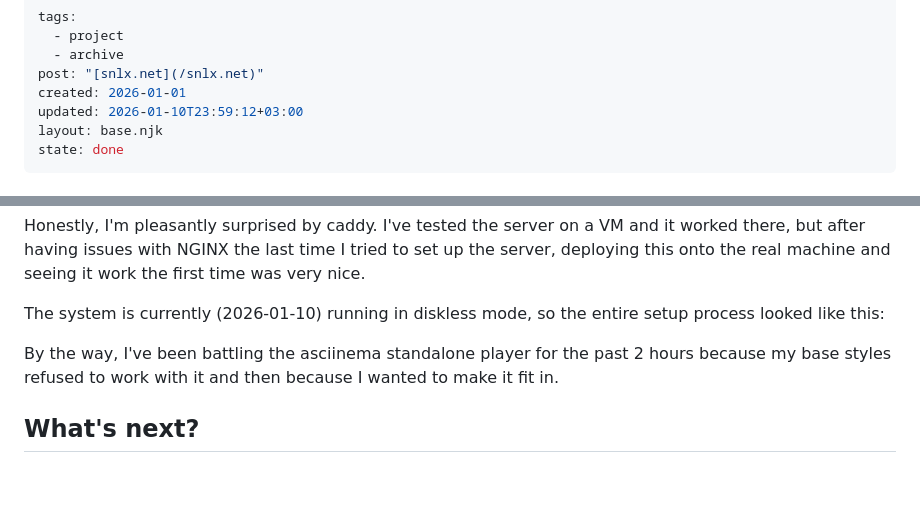
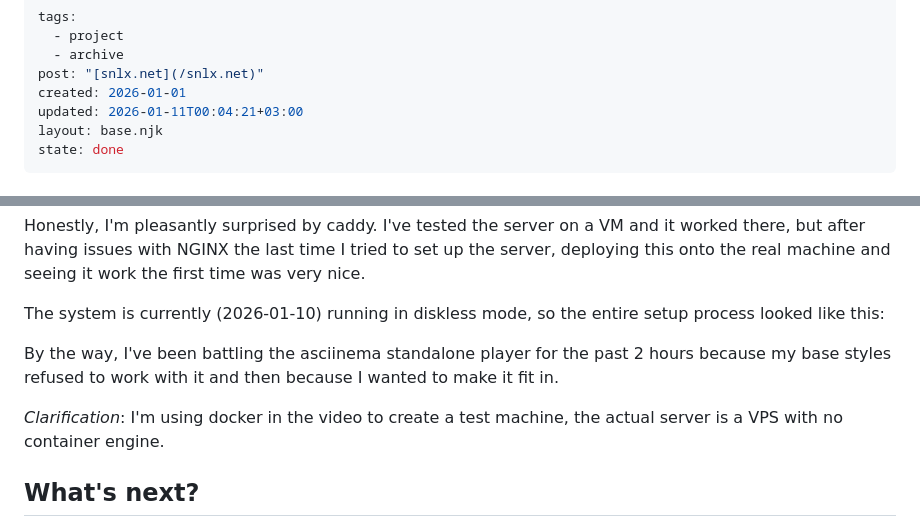
Before and after one commit to snlxnet/snlx.net, a Markdown page: mk-api.md, 2 parts joined by grey strips. GitHub-like rendering; blank space fills up the shorter version.

```diff
--- a/mk-api.md
+++ b/mk-api.md
@@ -4,7 +4,7 @@ tags:
   - archive
 post: "[snlx.net](/snlx.net)"
 created: 2026-01-01
-updated: 2026-01-10T23:59:12+03:00
+updated: 2026-01-11T00:04:21+03:00
 layout: base.njk
 state: done
 ---
@@ -127,5 +127,7 @@ The system is currently (2026-01-10) running in diskless mode, so the entire set
 
 By the way, I've been battling the asciinema standalone player for the past 2 hours because my base styles refused to work with it and then because I wanted to make it fit in.
 
+*Clarification*: I'm using docker in the video to create a test machine, the actual server is a VPS with no container engine.
+
 ## What's next?
 This project is *done*, now I need to update [mk-bridge](/mk-bridge) to support secret notes and status updates, then make the frontend able to read both.
```
